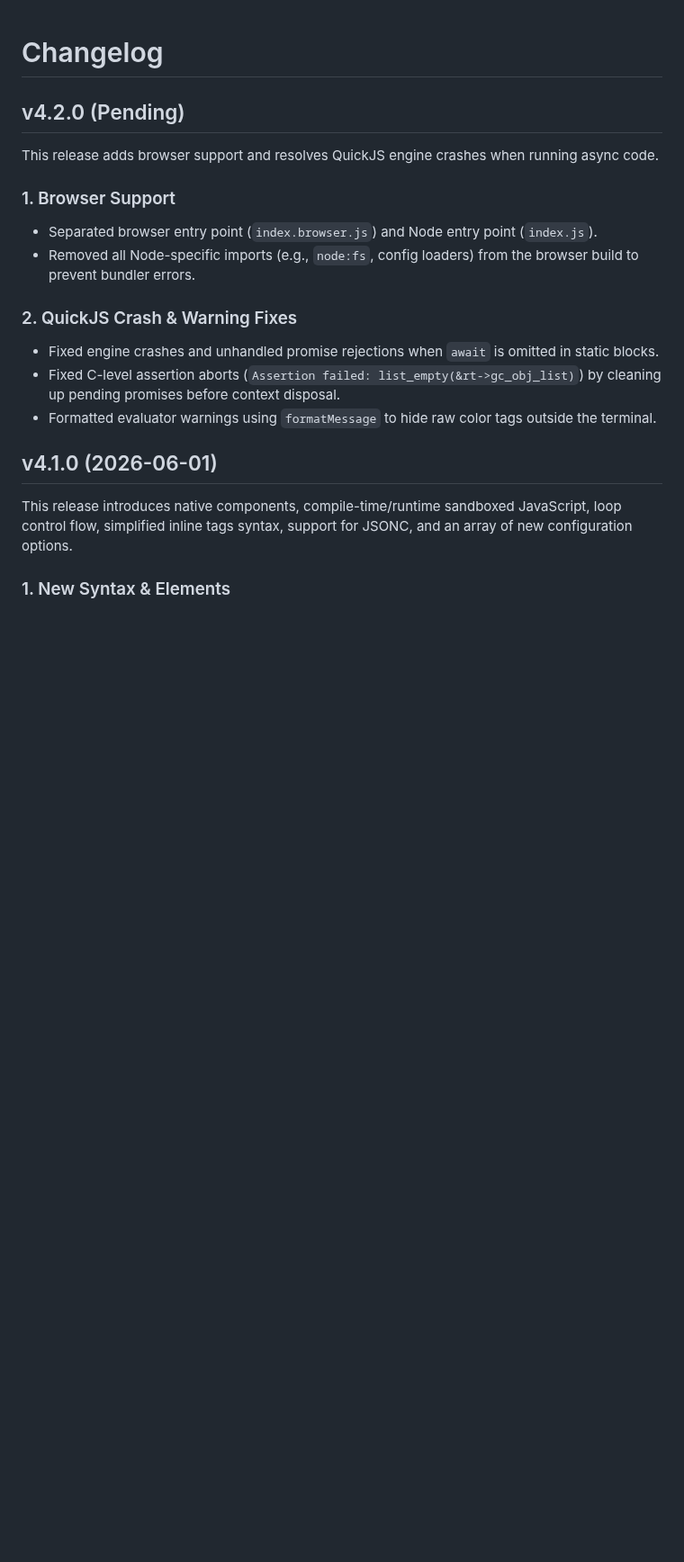
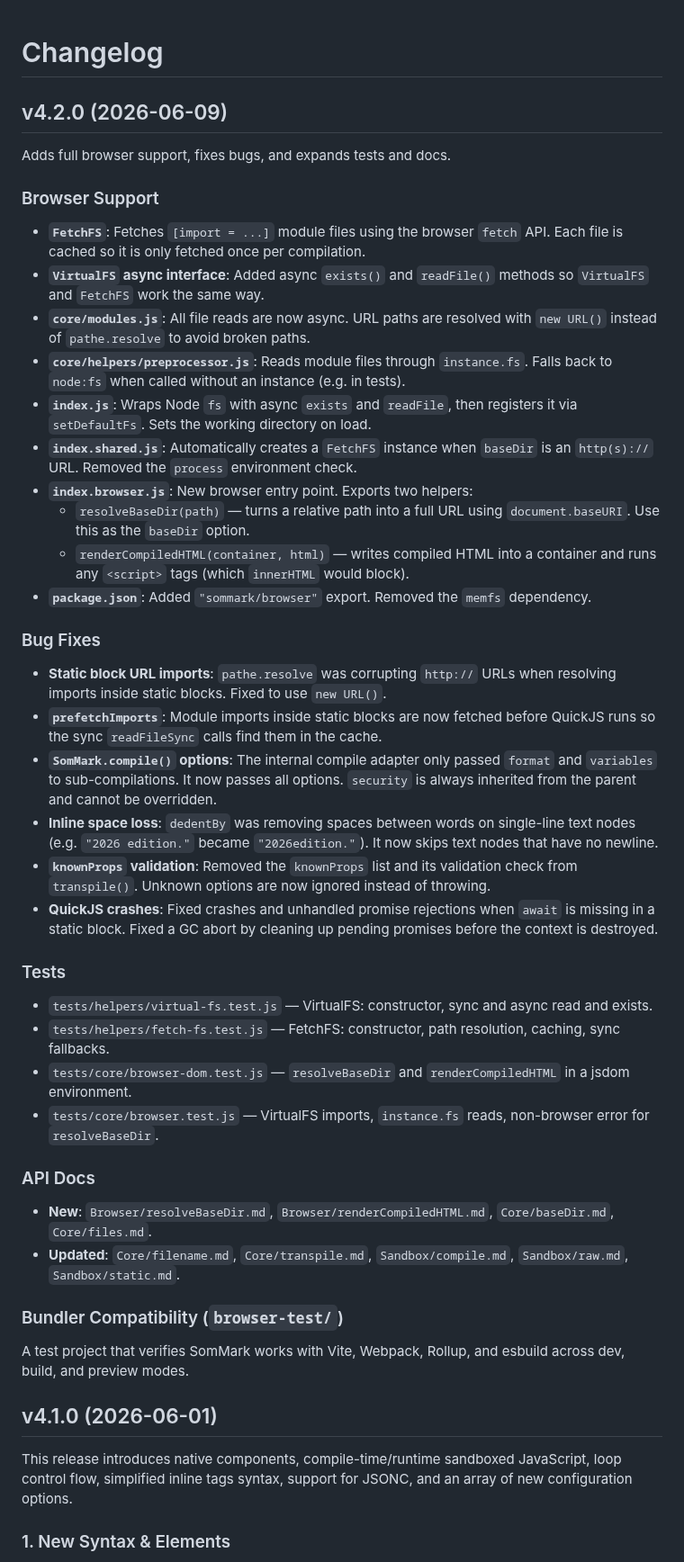
Before and after one commit to Adam-Elmi/SomMark, a Markdown page: CHANGELOG.md, the part around the change. Shown at 90% size. GitHub-like rendering; blank space fills up the shorter version.

Commit message:
chore: update CHANGELOG for v4.2.0

```diff
--- a/CHANGELOG.md
+++ b/CHANGELOG.md
@@ -1,17 +1,46 @@
 # Changelog
 
-## v4.2.0 (Pending)
+## v4.2.0 (2026-06-09)
 
-This release adds browser support and resolves QuickJS engine crashes when running async code.
+Adds full browser support, fixes bugs, and expands tests and docs.
 
-### 1. Browser Support
-*   Separated browser entry point (`index.browser.js`) and Node entry point (`index.js`).
-*   Removed all Node-specific imports (e.g., `node:fs`, config loaders) from the browser build to prevent bundler errors.
+### Browser Support
 
-### 2. QuickJS Crash & Warning Fixes
-*   Fixed engine crashes and unhandled promise rejections when `await` is omitted in static blocks.
-*   Fixed C-level assertion aborts (`Assertion failed: list_empty(&rt->gc_obj_list)`) by cleaning up pending promises before context disposal.
-*   Formatted evaluator warnings using `formatMessage` to hide raw color tags outside the terminal.
+*   **`FetchFS`**: Fetches `[import = ...]` module files using the browser `fetch` API. Each file is cached so it is only fetched once per compilation.
+*   **`VirtualFS` async interface**: Added async `exists()` and `readFile()` methods so `VirtualFS` and `FetchFS` work the same way.
+*   **`core/modules.js`**: All file reads are now async. URL paths are resolved with `new URL()` instead of `pathe.resolve` to avoid broken paths.
+*   **`core/helpers/preprocessor.js`**: Reads module files through `instance.fs`. Falls back to `node:fs` when called without an instance (e.g. in tests).
+*   **`index.js`**: Wraps Node `fs` with async `exists` and `readFile`, then registers it via `setDefaultFs`. Sets the working directory on load.
+*   **`index.shared.js`**: Automatically creates a `FetchFS` instance when `baseDir` is an `http(s)://` URL. Removed the `process` environment check.
+*   **`index.browser.js`**: New browser entry point. Exports two helpers:
+    *   `resolveBaseDir(path)` — turns a relative path into a full URL using `document.baseURI`. Use this as the `baseDir` option.
+    *   `renderCompiledHTML(container, html)` — writes compiled HTML into a container and runs any `<script>` tags (which `innerHTML` would block).
+*   **`package.json`**: Added `"sommark/browser"` export. Removed the `memfs` dependency.
+
+### Bug Fixes
+
+*   **Static block URL imports**: `pathe.resolve` was corrupting `http://` URLs when resolving imports inside static blocks. Fixed to use `new URL()`.
+*   **`prefetchImports`**: Module imports inside static blocks are now fetched before QuickJS runs so the sync `readFileSync` calls find them in the cache.
+*   **`SomMark.compile()` options**: The internal compile adapter only passed `format` and `variables` to sub-compilations. It now passes all options. `security` is always inherited from the parent and cannot be overridden.
+*   **Inline space loss**: `dedentBy` was removing spaces between words on single-line text nodes (e.g. `"2026 edition."` became `"2026edition."`). It now skips text nodes that have no newline.
+*   **`knownProps` validation**: Removed the `knownProps` list and its validation check from `transpile()`. Unknown options are now ignored instead of throwing.
+*   **QuickJS crashes**: Fixed crashes and unhandled promise rejections when `await` is missing in a static block. Fixed a GC abort by cleaning up pending promises before the context is destroyed.
+
+### Tests
+
+*   `tests/helpers/virtual-fs.test.js` — VirtualFS: constructor, sync and async read and exists.
+*   `tests/helpers/fetch-fs.test.js` — FetchFS: constructor, path resolution, caching, sync fallbacks.
+*   `tests/core/browser-dom.test.js` — `resolveBaseDir` and `renderCompiledHTML` in a jsdom environment.
+*   `tests/core/browser.test.js` — VirtualFS imports, `instance.fs` reads, non-browser error for `resolveBaseDir`.
+
+### API Docs
+
+*   **New**: `Browser/resolveBaseDir.md`, `Browser/renderCompiledHTML.md`, `Core/baseDir.md`, `Core/files.md`.
+*   **Updated**: `Core/filename.md`, `Core/transpile.md`, `Sandbox/compile.md`, `Sandbox/raw.md`, `Sandbox/static.md`.
+
+### Bundler Compatibility (`browser-test/`)
+
+A test project that verifies SomMark works with Vite, Webpack, Rollup, and esbuild across dev, build, and preview modes.
 
 ## v4.1.0 (2026-06-01)
 
```
